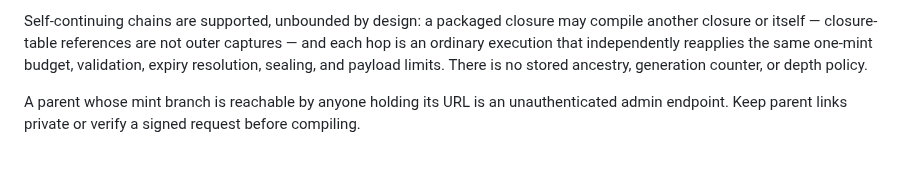
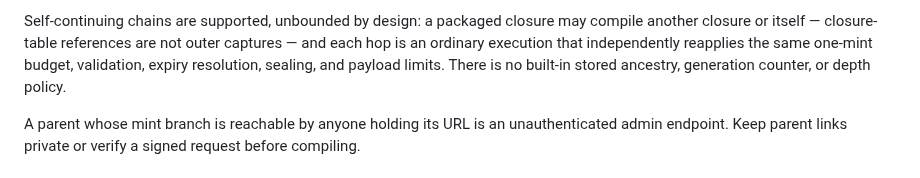
Before and after one commit to jonaslsaa/smartlinks, a Markdown page: public/smartlinks-for-agents.md, the part around the change. GitHub-like rendering.

```diff
--- a/public/smartlinks-for-agents.md
+++ b/public/smartlinks-for-agents.md
@@ -166,7 +166,7 @@ information-flow analysis; transformed, encoded, or split secret values cannot b
 Self-continuing chains are supported, unbounded by design: a packaged closure may compile another
 closure or itself — closure-table references are not outer captures — and each hop is an ordinary
 execution that independently reapplies the same one-mint budget, validation, expiry resolution,
-sealing, and payload limits. There is no stored ancestry, generation counter, or depth policy.
+sealing, and payload limits. There is no built-in stored ancestry, generation counter, or depth policy.
 
 A parent whose mint branch is reachable by anyone holding its URL is an unauthenticated admin
 endpoint. Keep parent links private or verify a signed request before compiling.
```
